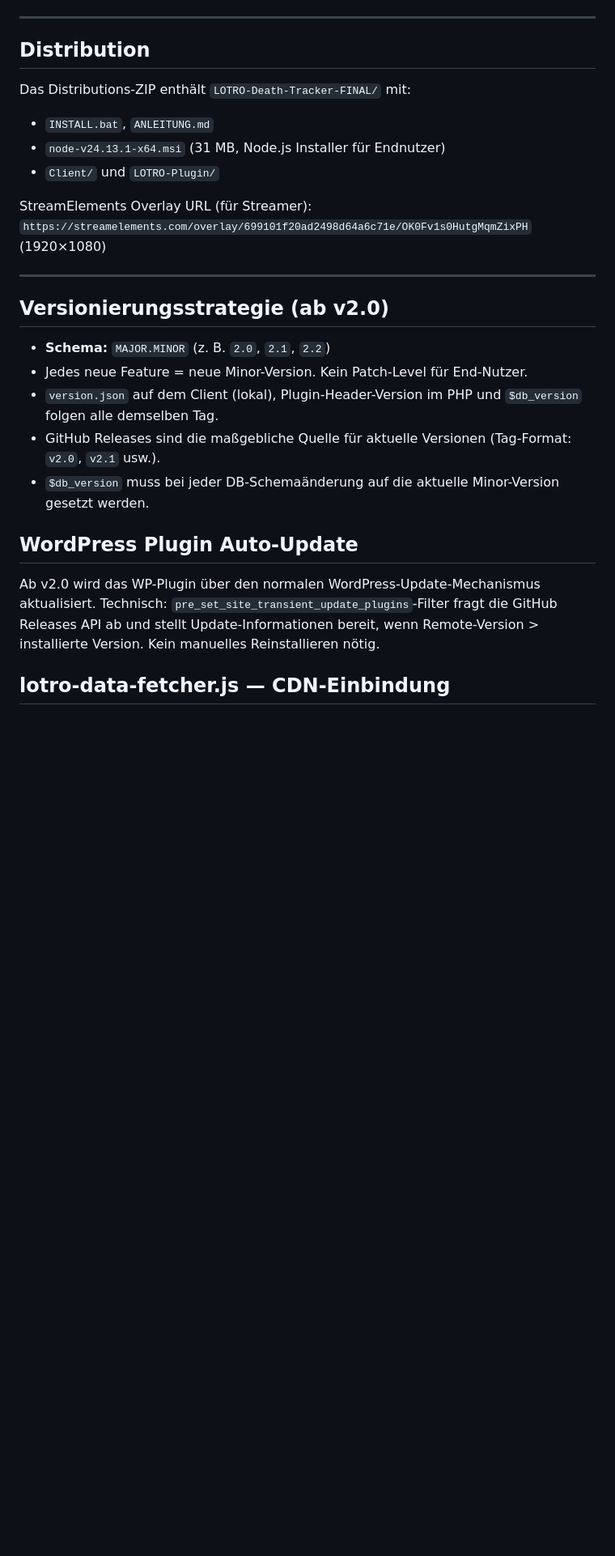
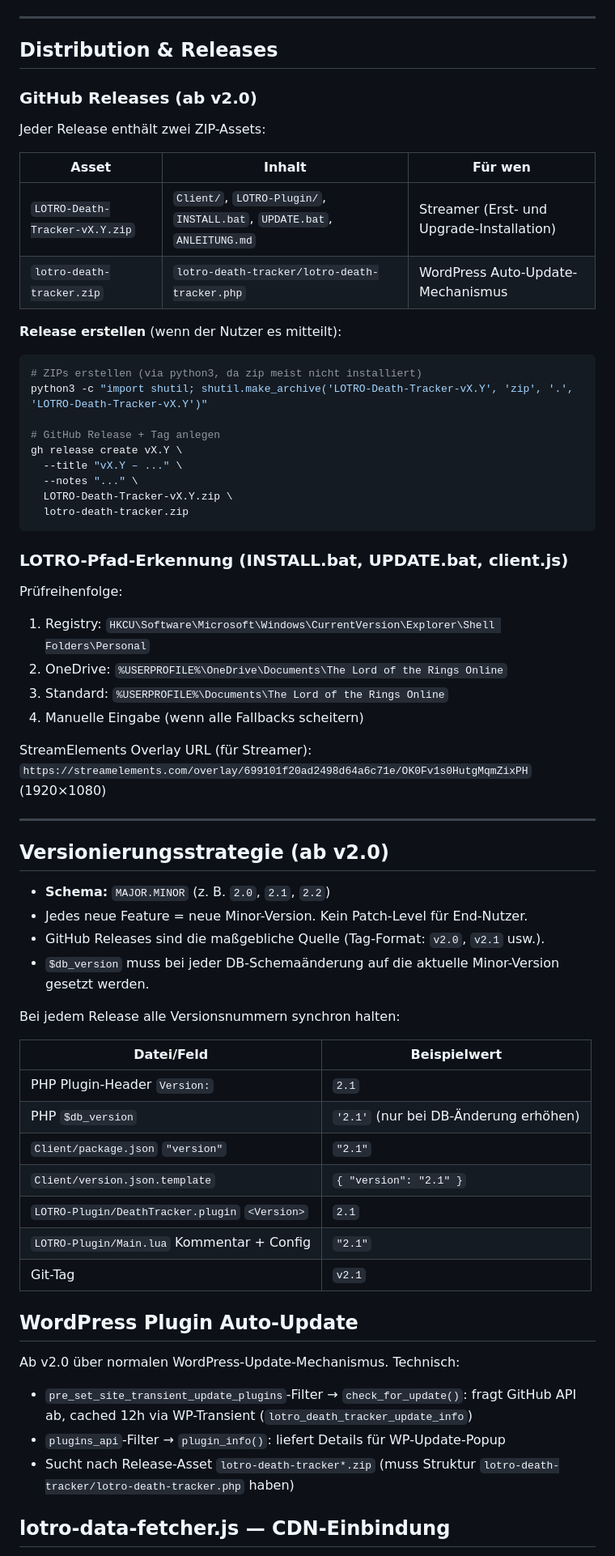
Before and after one commit to DodasWelt/LOTRO-Death-Tracker, a Markdown page: CLAUDE.md, the part around one of its changes. Shown at 81% size. Rendered like a GitHub page; blank space fills up the shorter version.

````diff
--- a/CLAUDE.md
+++ b/CLAUDE.md
@@ -216,12 +248,37 @@ IIFE-Modul-Pattern — wird als `LOTROData` global verfügbar. Öffentliche API:
 
 ---
 
-## Distribution
+## Distribution & Releases
 
-Das Distributions-ZIP enthält `LOTRO-Death-Tracker-FINAL/` mit:
-- `INSTALL.bat`, `ANLEITUNG.md`
-- `node-v24.13.1-x64.msi` (31 MB, Node.js Installer für Endnutzer)
-- `Client/` und `LOTRO-Plugin/`
+### GitHub Releases (ab v2.0)
+
+Jeder Release enthält zwei ZIP-Assets:
+
+| Asset | Inhalt | Für wen |
+|---|---|---|
+| `LOTRO-Death-Tracker-vX.Y.zip` | `Client/`, `LOTRO-Plugin/`, `INSTALL.bat`, `UPDATE.bat`, `ANLEITUNG.md` | Streamer (Erst- und Upgrade-Installation) |
+| `lotro-death-tracker.zip` | `lotro-death-tracker/lotro-death-tracker.php` | WordPress Auto-Update-Mechanismus |
+
+**Release erstellen** (wenn der Nutzer es mitteilt):
+```bash
+# ZIPs erstellen (via python3, da zip meist nicht installiert)
+python3 -c "import shutil; shutil.make_archive('LOTRO-Death-Tracker-vX.Y', 'zip', '.', 'LOTRO-Death-Tracker-vX.Y')"
+
+# GitHub Release + Tag anlegen
+gh release create vX.Y \
+  --title "vX.Y – ..." \
+  --notes "..." \
+  LOTRO-Death-Tracker-vX.Y.zip \
+  lotro-death-tracker.zip
+```
+
+### LOTRO-Pfad-Erkennung (INSTALL.bat, UPDATE.bat, client.js)
+
+Prüfreihenfolge:
+1. Registry: `HKCU\Software\Microsoft\Windows\CurrentVersion\Explorer\Shell Folders\Personal`
+2. OneDrive: `%USERPROFILE%\OneDrive\Documents\The Lord of the Rings Online`
+3. Standard: `%USERPROFILE%\Documents\The Lord of the Rings Online`
+4. Manuelle Eingabe (wenn alle Fallbacks scheitern)
 
 StreamElements Overlay URL (für Streamer): `https://streamelements.com/overlay/699101f20ad2498d64a6c71e/OK0Fv1s0HutgMqmZixPH` (1920×1080)
 
@@ -231,13 +288,27 @@ StreamElements Overlay URL (für Streamer): `https://streamelements.com/overlay/
 
 - **Schema:** `MAJOR.MINOR` (z. B. `2.0`, `2.1`, `2.2`)
 - Jedes neue Feature = neue Minor-Version. Kein Patch-Level für End-Nutzer.
-- `version.json` auf dem Client (lokal), Plugin-Header-Version im PHP und `$db_version` folgen alle demselben Tag.
-- GitHub Releases sind die maßgebliche Quelle für aktuelle Versionen (Tag-Format: `v2.0`, `v2.1` usw.).
+- GitHub Releases sind die maßgebliche Quelle (Tag-Format: `v2.0`, `v2.1` usw.).
 - `$db_version` muss bei jeder DB-Schemaänderung auf die aktuelle Minor-Version gesetzt werden.
+
+Bei jedem Release alle Versionsnummern synchron halten:
+
+| Datei/Feld | Beispielwert |
+|---|---|
+| PHP Plugin-Header `Version:` | `2.1` |
+| PHP `$db_version` | `'2.1'` (nur bei DB-Änderung erhöhen) |
+| `Client/package.json` `"version"` | `"2.1"` |
+| `Client/version.json.template` | `{ "version": "2.1" }` |
+| `LOTRO-Plugin/DeathTracker.plugin` `<Version>` | `2.1` |
+| `LOTRO-Plugin/Main.lua` Kommentar + Config | `"2.1"` |
+| Git-Tag | `v2.1` |
 
 ## WordPress Plugin Auto-Update
 
-Ab v2.0 wird das WP-Plugin über den normalen WordPress-Update-Mechanismus aktualisiert. Technisch: `pre_set_site_transient_update_plugins`-Filter fragt die GitHub Releases API ab und stellt Update-Informationen bereit, wenn Remote-Version > installierte Version. Kein manuelles Reinstallieren nötig.
+Ab v2.0 über normalen WordPress-Update-Mechanismus. Technisch:
+- `pre_set_site_transient_update_plugins`-Filter → `check_for_update()`: fragt GitHub API ab, cached 12h via WP-Transient (`lotro_death_tracker_update_info`)
+- `plugins_api`-Filter → `plugin_info()`: liefert Details für WP-Update-Popup
+- Sucht nach Release-Asset `lotro-death-tracker*.zip` (muss Struktur `lotro-death-tracker/lotro-death-tracker.php` haben)
 
 ## lotro-data-fetcher.js — CDN-Einbindung
 
````
Also changed, not shown: other parts of CLAUDE.md (+56 -26 lines).
